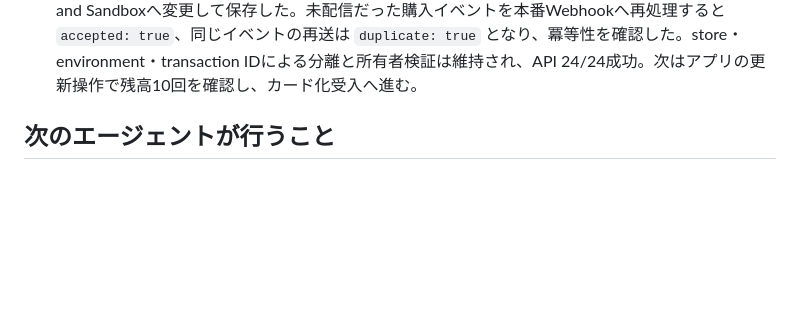
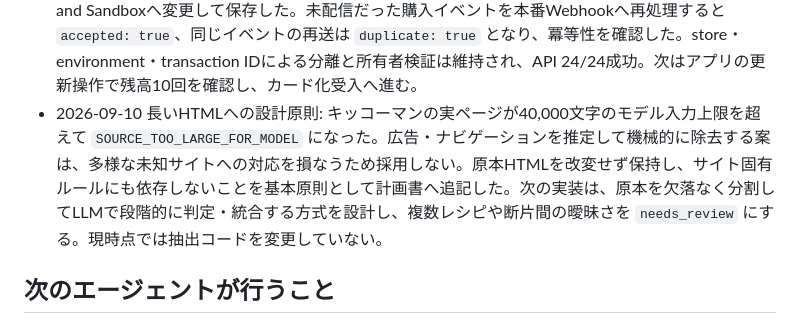
Before and after one commit to oxycaster/wagaya-recipe-book, a Markdown page: docs/ios-cloud-progress.md, the part around the change. Rendered like a GitHub page; blank space fills up the shorter version.

```diff
--- a/docs/ios-cloud-progress.md
+++ b/docs/ios-cloud-progress.md
@@ -96,6 +96,7 @@ P1〜P4のローカル実装・検証まで完了。iOS native simulator build
 - 2026-09-10 診断build 6: EAS build `2df6643d-4ee1-4021-a953-f17db80544bb`（0.1.0 build 6）は成功し、submission `8ff0afd5-f505-420b-970e-ebcf18cd17e2` でApp Store Connectへのバイナリアップロードも成功した。Apple側の処理とTestFlight反映後、設定タブの「購入できる商品を読む」を押し、0件なら表示される `StoreKit診断: 販売国 ... / 取得商品 0件` を記録する。
 - 2026-09-10 build 6 StoreKit診断: 実機で販売国 `JPN`、取得商品0件（`IAP-JPN-0`）を確認した。端末のApp Store販売国、商品ID、価格、日本語ローカリゼーション、日本1地域の配信可否、有料アプリ契約・銀行・税務・DSAはいずれも正常。初回消耗型商品の配信関連付けを補うため、10回・50回商品を同じApp Review提出物へ追加し、両方が `審査準備完了` になったことをApp Store Connectで確認した。iOS 1.0版は公開用メタデータ、カテゴリ、年齢制限、プライバシーURL、連絡先、ビルドが未設定のため提出物へは追加できていない。商品設定の反映後、同じbuild 6で再取得する。引き続き0件ならRevenueCat/StoreKitの詳細ログを端末に安全に表示する診断buildを作る。
 - 2026-09-10 TestFlight購入後の残高不反映: build 6で10回商品をSandbox購入できたが、残高は0のままだった。RevenueCatでは当該ユーザーの10回・150円・`SANDBOX` 購入を確認したが、WebhookがProduction onlyだったためイベントは配信されていなかった。prod APIもTestFlightを受け入れられるよう、許可環境を複数指定可能にしてprod secretを `PRODUCTION,SANDBOX` へ更新した。PR #19をmainへマージし、Actions run `34472135311` は全工程成功。RevenueCat WebhookをBoth Production and Sandboxへ変更して保存した。未配信だった購入イベントを本番Webhookへ再処理すると `accepted: true`、同じイベントの再送は `duplicate: true` となり、冪等性を確認した。store・environment・transaction IDによる分離と所有者検証は維持され、API 24/24成功。次はアプリの更新操作で残高10回を確認し、カード化受入へ進む。
+- 2026-09-10 長いHTMLへの設計原則: キッコーマンの実ページが40,000文字のモデル入力上限を超えて `SOURCE_TOO_LARGE_FOR_MODEL` になった。広告・ナビゲーションを推定して機械的に除去する案は、多様な未知サイトへの対応を損なうため採用しない。原本HTMLを改変せず保持し、サイト固有ルールにも依存しないことを基本原則として計画書へ追記した。次の実装は、原本を欠落なく分割してLLMで段階的に判定・統合する方式を設計し、複数レシピや断片間の曖昧さを `needs_review` にする。現時点では抽出コードを変更していない。
 
 ## 次のエージェントが行うこと
 
```
Also changed, not shown: docs/app-store-release-plan.md (+1 -0 lines), docs/ios-cloud-plan.md (+7 -0 lines).
